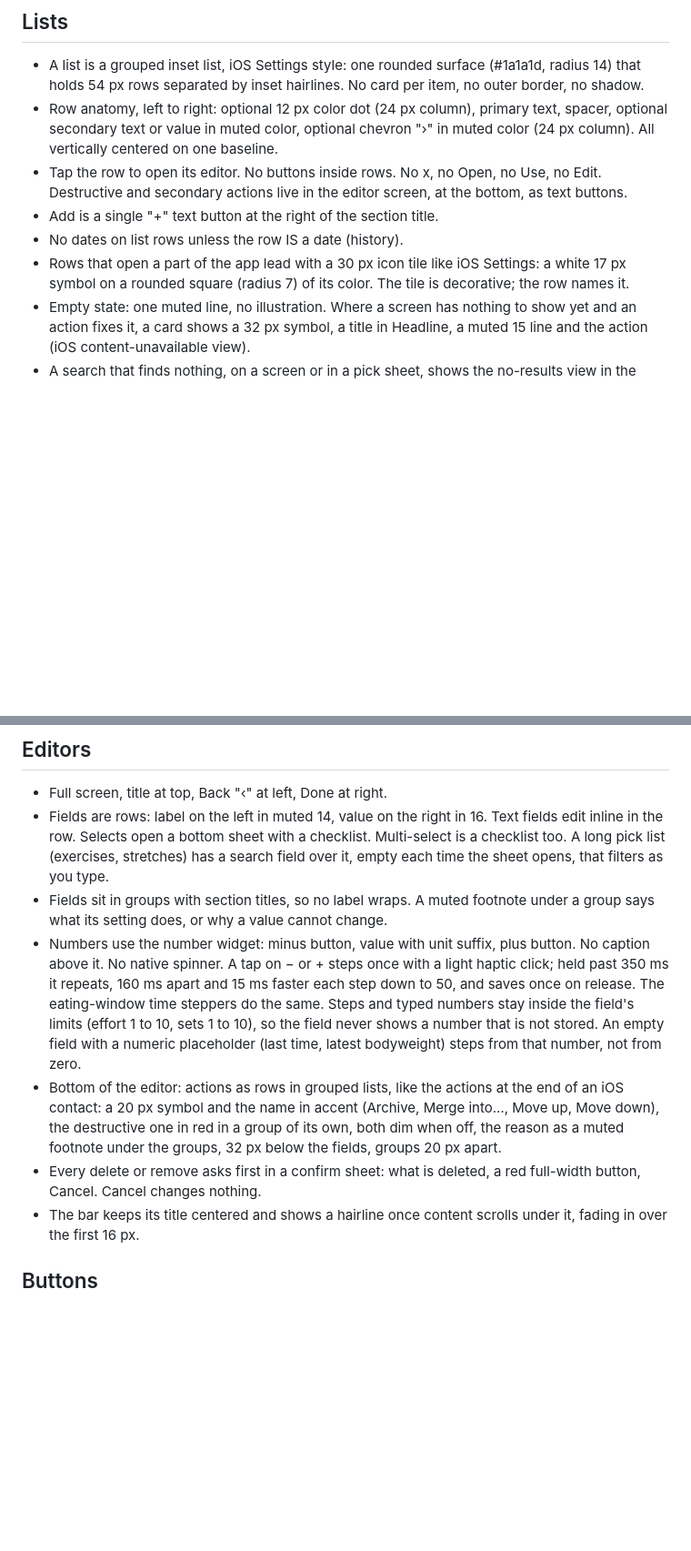
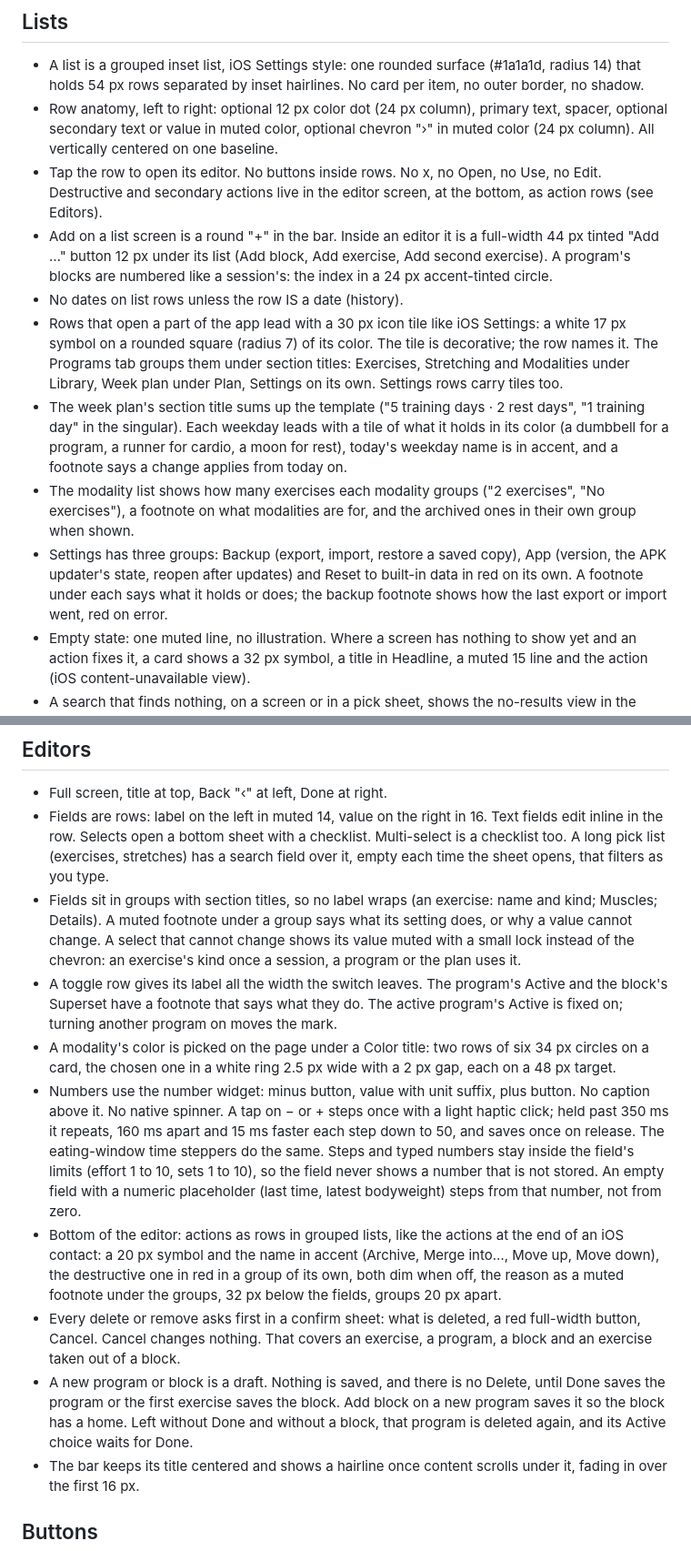
Before and after one commit to ulugkhujayev/khon-fitness, a Markdown page: DESIGN.md, 2 parts joined by grey strips. Shown at 91% size. Rendered like a GitHub page; blank space fills up the shorter version.

Commit message:
UI05 P4: design and spec rules for lists, editors, drafts and deletes

```diff
--- a/DESIGN.md
+++ b/DESIGN.md
@@ -98,12 +98,31 @@ padded cards, per-item buttons, "Updated" lines.
   centered on one baseline.
 - Tap the row to open its editor. No buttons inside rows. No x, no
   Open, no Use, no Edit. Destructive and secondary actions live in the
-  editor screen, at the bottom, as text buttons.
-- Add is a single "+" text button at the right of the section title.
+  editor screen, at the bottom, as action rows (see Editors).
+- Add on a list screen is a round "+" in the bar. Inside an editor it is
+  a full-width 44 px tinted "Add …" button 12 px under its list (Add
+  block, Add exercise, Add second exercise). A program's blocks are
+  numbered like a session's: the index in a 24 px accent-tinted circle.
 - No dates on list rows unless the row IS a date (history).
 - Rows that open a part of the app lead with a 30 px icon tile like iOS
   Settings: a white 17 px symbol on a rounded square (radius 7) of its
-  color. The tile is decorative; the row names it.
+  color. The tile is decorative; the row names it. The Programs tab
+  groups them under section titles: Exercises, Stretching and Modalities
+  under Library, Week plan under Plan, Settings on its own. Settings rows
+  carry tiles too.
+- The week plan's section title sums up the template ("5 training days ·
+  2 rest days", "1 training day" in the singular). Each weekday leads
+  with a tile of what it holds in its color (a dumbbell for a program, a
+  runner for cardio, a moon for rest), today's weekday name is in
+  accent, and a footnote says a change applies from today on.
+- The modality list shows how many exercises each modality groups ("2
+  exercises", "No exercises"), a footnote on what modalities are for,
+  and the archived ones in their own group when shown.
+- Settings has three groups: Backup (export, import, restore a saved
+  copy), App (version, the APK updater's state, reopen after updates)
+  and Reset to built-in data in red on its own. A footnote under each
+  says what it holds or does; the backup footnote shows how the last
+  export or import went, red on error.
 - Empty state: one muted line, no illustration. Where a screen has nothing
   to show yet and an action fixes it, a card shows a 32 px symbol, a title
   in Headline, a muted 15 line and the action (iOS content-unavailable
@@ -121,9 +140,19 @@ padded cards, per-item buttons, "Updated" lines.
   with a checklist. Multi-select is a checklist too. A long pick list
   (exercises, stretches) has a search field over it, empty each time the
   sheet opens, that filters as you type.
-- Fields sit in groups with section titles, so no label wraps. A muted
-  footnote under a group says what its setting does, or why a value
-  cannot change.
+- Fields sit in groups with section titles, so no label wraps (an
+  exercise: name and kind; Muscles; Details). A muted footnote under a
+  group says what its setting does, or why a value cannot change. A
+  select that cannot change shows its value muted with a small lock
+  instead of the chevron: an exercise's kind once a session, a program
+  or the plan uses it.
+- A toggle row gives its label all the width the switch leaves. The
+  program's Active and the block's Superset have a footnote that says
+  what they do. The active program's Active is fixed on; turning
+  another program on moves the mark.
+- A modality's color is picked on the page under a Color title: two rows
+  of six 34 px circles on a card, the chosen one in a white ring 2.5 px
+  wide with a 2 px gap, each on a 48 px target.
 - Numbers use the number widget: minus button, value with unit suffix,
   plus button. No caption above it. No native spinner. A tap on − or +
   steps once with a light haptic click; held past 350 ms it repeats,
@@ -139,7 +168,13 @@ padded cards, per-item buttons, "Updated" lines.
   in red in a group of its own, both dim when off, the reason as a muted
   footnote under the groups, 32 px below the fields, groups 20 px apart.
 - Every delete or remove asks first in a confirm sheet: what is deleted,
-  a red full-width button, Cancel. Cancel changes nothing.
+  a red full-width button, Cancel. Cancel changes nothing. That covers
+  an exercise, a program, a block and an exercise taken out of a block.
+- A new program or block is a draft. Nothing is saved, and there is no
+  Delete, until Done saves the program or the first exercise saves the
+  block. Add block on a new program saves it so the block has a home.
+  Left without Done and without a block, that program is deleted again,
+  and its Active choice waits for Done.
 - The bar keeps its title centered and shows a hairline once content
   scrolls under it, fading in over the first 16 px.
 
```
Also changed, not shown: SPEC.md (+19 -4 lines).
